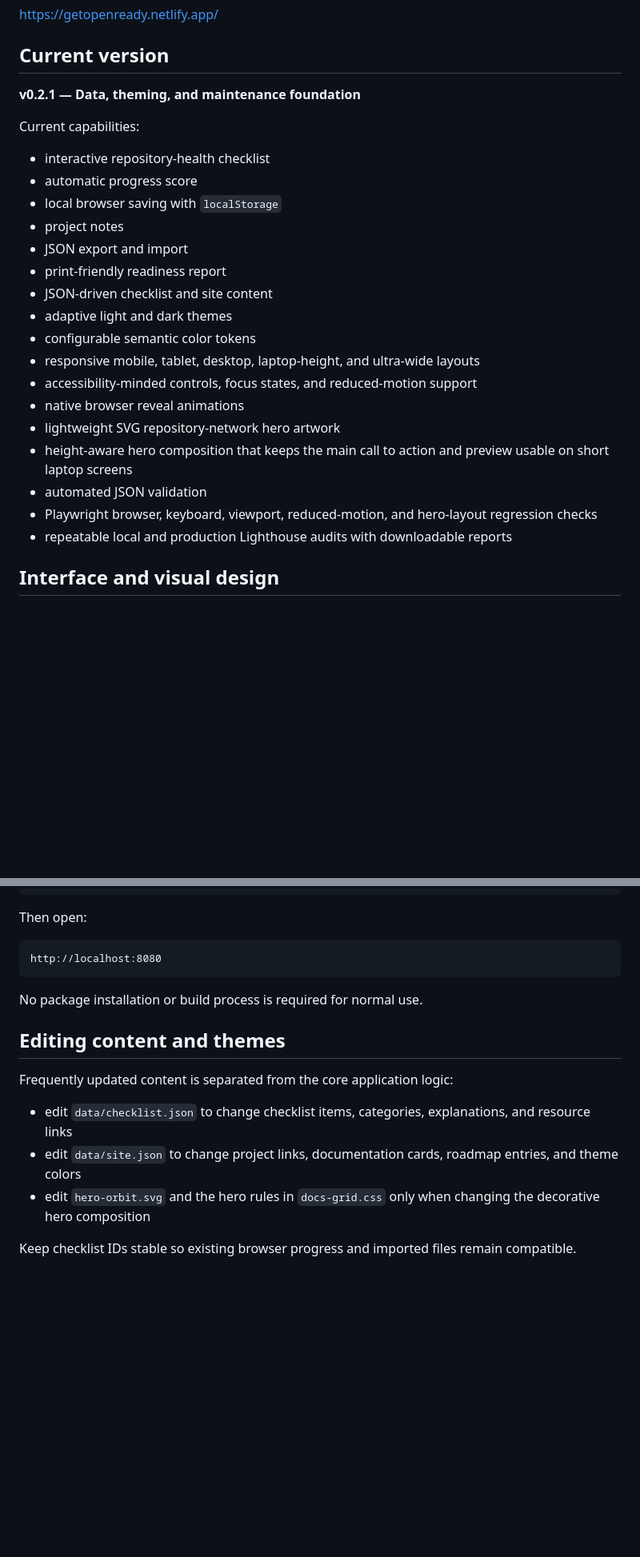
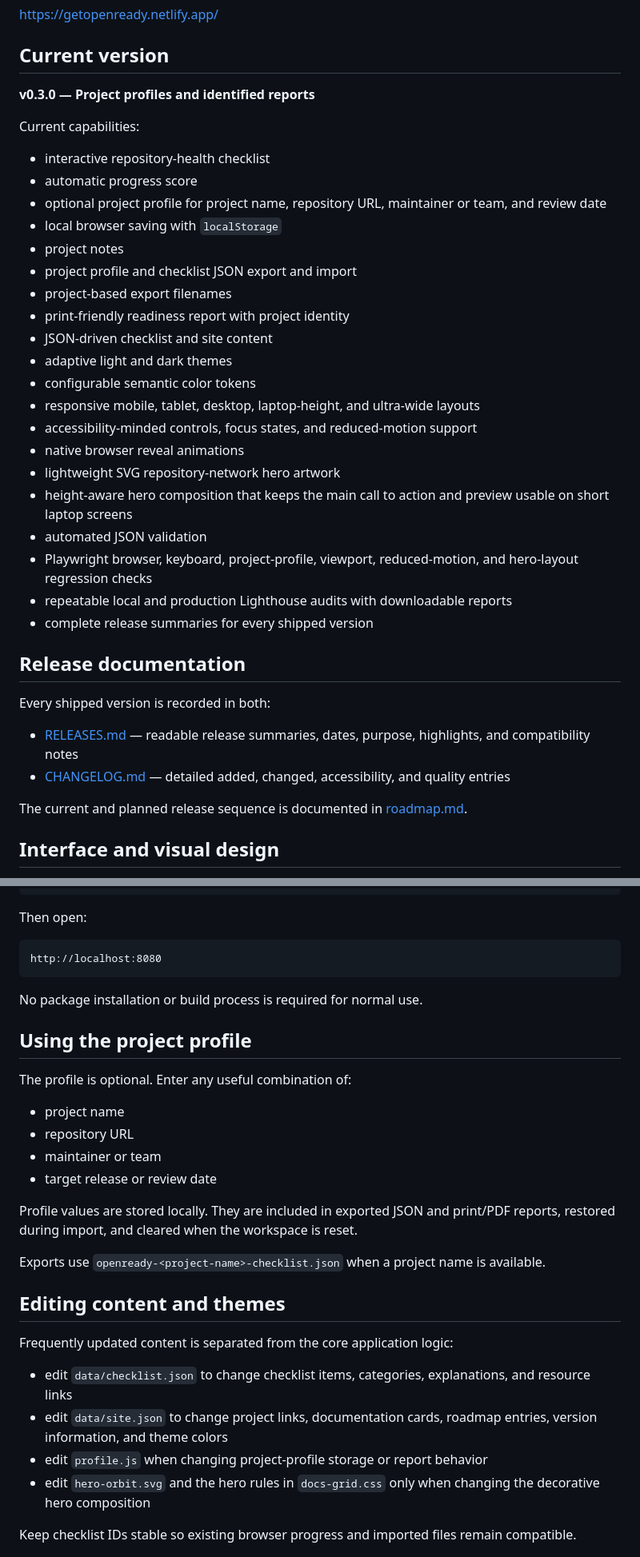
Before and after one commit to Jpelotea/openready, a Markdown page: README.md, 2 parts joined by grey strips. Shown at 80% size. GitHub-like rendering; blank space fills up the shorter version.

Commit message:
Update README for v0.3.0 and release history

```diff
--- a/README.md
+++ b/README.md
@@ -22,16 +22,18 @@ https://getopenready.netlify.app/
 
 ## Current version
 
-**v0.2.1 — Data, theming, and maintenance foundation**
+**v0.3.0 — Project profiles and identified reports**
 
 Current capabilities:
 
 - interactive repository-health checklist
 - automatic progress score
+- optional project profile for project name, repository URL, maintainer or team, and review date
 - local browser saving with `localStorage`
 - project notes
-- JSON export and import
-- print-friendly readiness report
+- project profile and checklist JSON export and import
+- project-based export filenames
+- print-friendly readiness report with project identity
 - JSON-driven checklist and site content
 - adaptive light and dark themes
 - configurable semantic color tokens
@@ -41,8 +43,18 @@ Current capabilities:
 - lightweight SVG repository-network hero artwork
 - height-aware hero composition that keeps the main call to action and preview usable on short laptop screens
 - automated JSON validation
-- Playwright browser, keyboard, viewport, reduced-motion, and hero-layout regression checks
+- Playwright browser, keyboard, project-profile, viewport, reduced-motion, and hero-layout regression checks
 - repeatable local and production Lighthouse audits with downloadable reports
+- complete release summaries for every shipped version
+
+## Release documentation
+
+Every shipped version is recorded in both:
+
+- [RELEASES.md](RELEASES.md) — readable release summaries, dates, purpose, highlights, and compatibility notes
+- [CHANGELOG.md](CHANGELOG.md) — detailed added, changed, accessibility, and quality entries
+
+The current and planned release sequence is documented in [roadmap.md](roadmap.md).
 
 ## Interface and visual design
 
@@ -155,12 +170,26 @@ http://localhost:8080
 
 No package installation or build process is required for normal use.
 
+## Using the project profile
+
+The profile is optional. Enter any useful combination of:
+
+- project name
+- repository URL
+- maintainer or team
+- target release or review date
+
+Profile values are stored locally. They are included in exported JSON and print/PDF reports, restored during import, and cleared when the workspace is reset.
+
+Exports use `openready-<project-name>-checklist.json` when a project name is available.
+
 ## Editing content and themes
 
 Frequently updated content is separated from the core application logic:
 
 - edit `data/checklist.json` to change checklist items, categories, explanations, and resource links
-- edit `data/site.json` to change project links, documentation cards, roadmap entries, and theme colors
+- edit `data/site.json` to change project links, documentation cards, roadmap entries, version information, and theme colors
+- edit `profile.js` when changing project-profile storage or report behavior
 - edit `hero-orbit.svg` and the hero rules in `docs-grid.css` only when changing the decorative hero composition
 
 Keep checklist IDs stable so existing browser progress and imported files remain compatible.
```
Also changed, not shown: other parts of README.md (+19 -6 lines).
